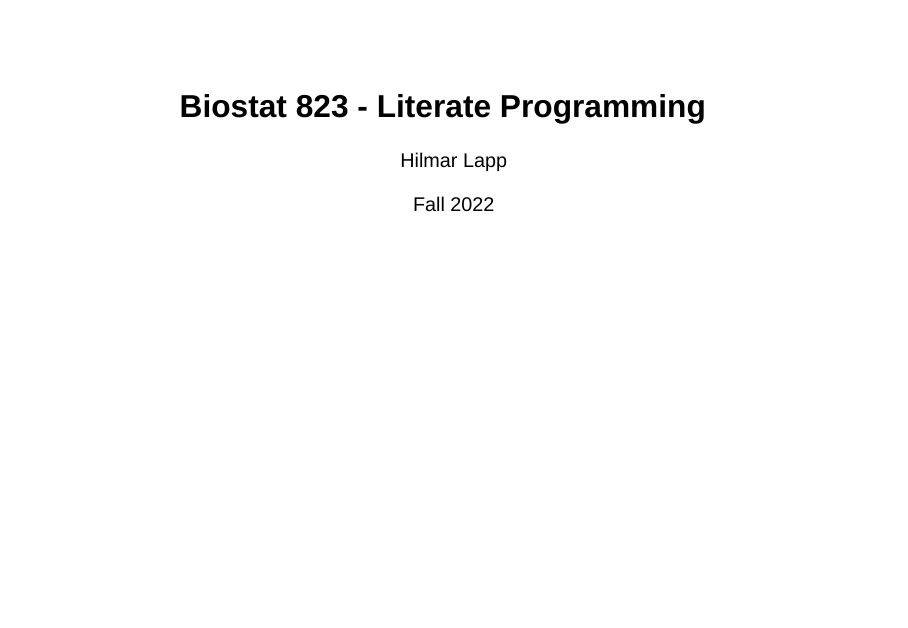
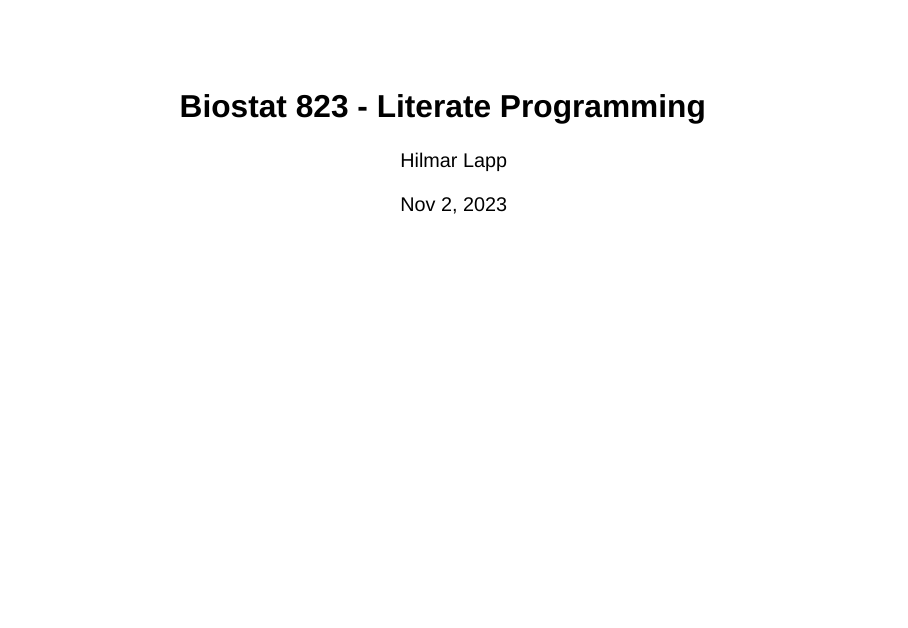
Before and after one commit to Duke-GCB/biostat-823, a Quarto document (Lesson-01.qmd): page 1 of 28. Rendered offline with R 4.5, knitr and Pandoc in place of Quarto, with nearby package versions; drawn as Slidy slides in place of the format the file asks for.

Commit message:
Updates lesson date for Lesson 1

```diff
--- a/Lesson-01.qmd
+++ b/Lesson-01.qmd
@@ -2,7 +2,7 @@
 title: "Biostat 823 - Literate Programming"
 author: "Hilmar Lapp"
 institute: "Duke University, Department of Biostatistics & Bioinformatics"
-date: "Fall 2022"
+date: "Nov 2, 2023"
 format:
   revealjs:
     slide-number: true
```
Also changed, not shown: pub/Lesson-01.html.
